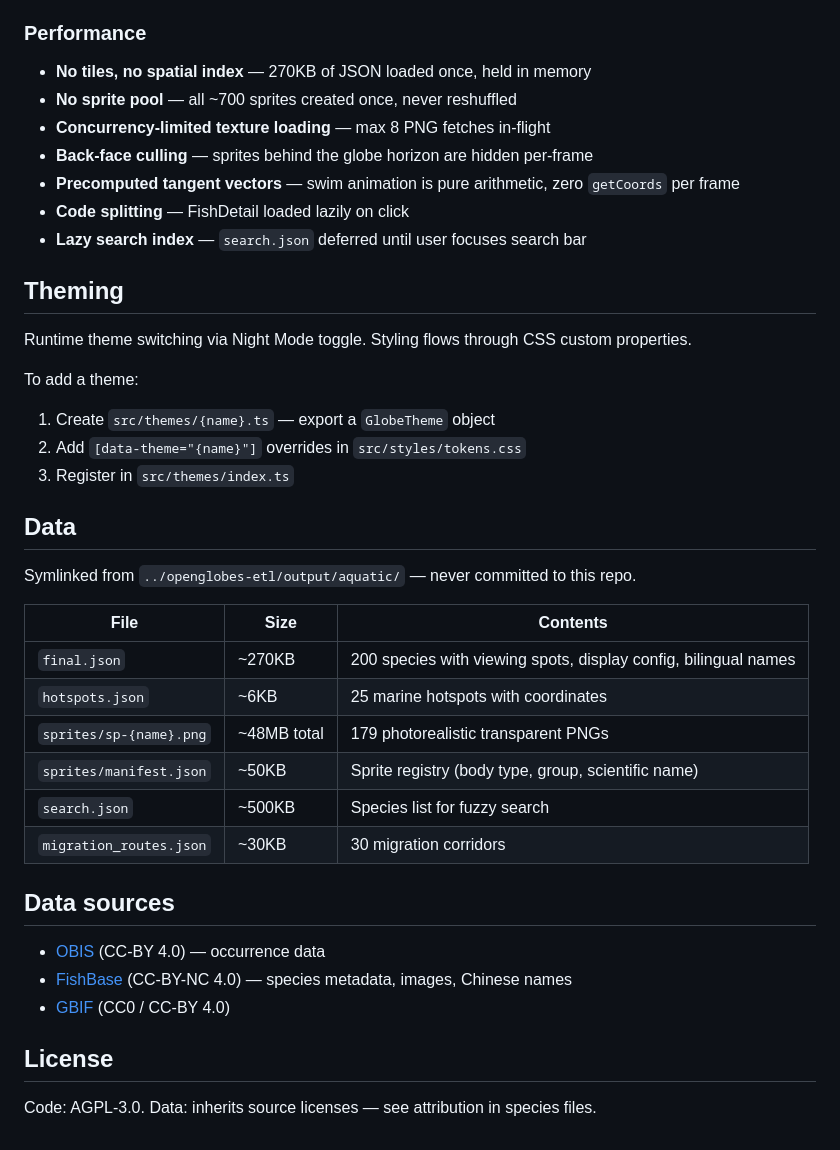
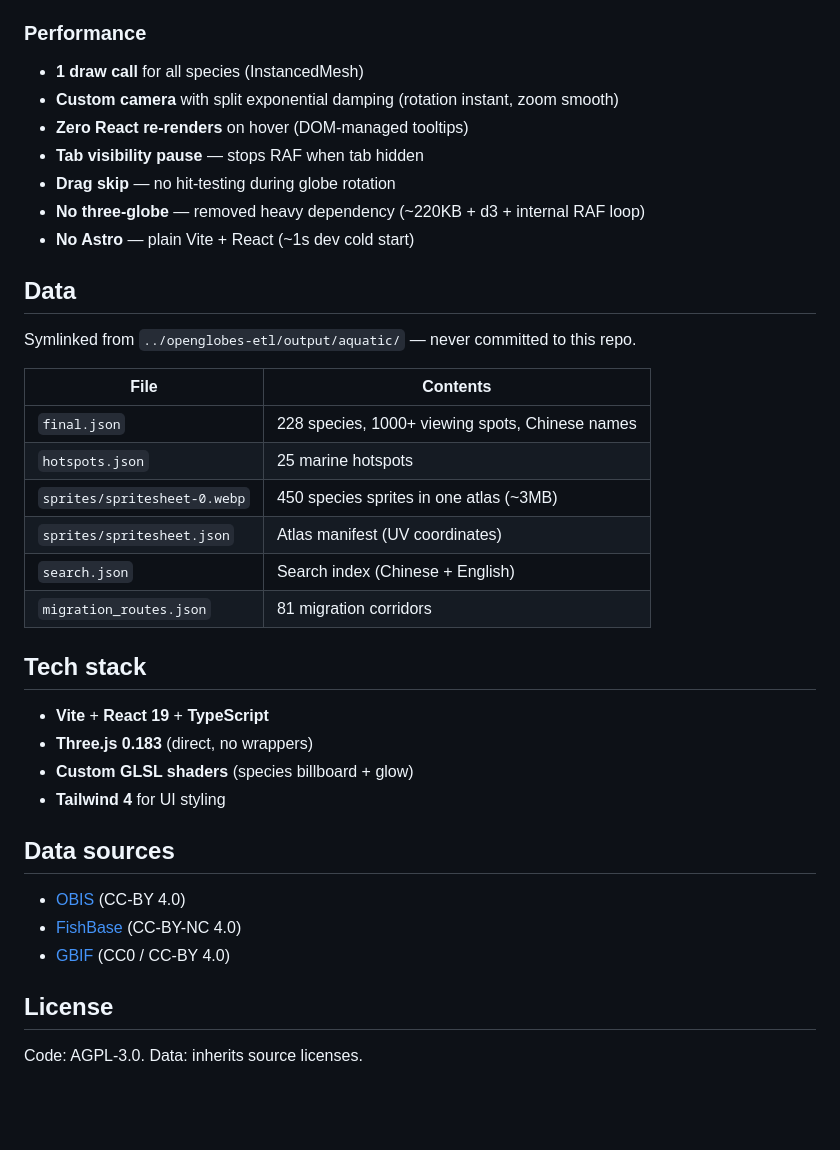
Before and after one commit to forest0xia/openglobes-aquatic, a Markdown page: README.md, the part around one of its changes. Drawn GitHub-style; blank space fills up the shorter version.

```diff
--- a/README.md
+++ b/README.md
@@ -70,42 +64,40 @@ A pure-HTML loading screen renders before any JS executes:
 
 ### Performance
 
-- **No tiles, no spatial index** — 270KB of JSON loaded once, held in memory
-- **No sprite pool** — all ~700 sprites created once, never reshuffled
-- **Concurrency-limited texture loading** — max 8 PNG fetches in-flight
-- **Back-face culling** — sprites behind the globe horizon are hidden per-frame
-- **Precomputed tangent vectors** — swim animation is pure arithmetic, zero `getCoords` per frame
-- **Code splitting** — FishDetail loaded lazily on click
-- **Lazy search index** — `search.json` deferred until user focuses search bar
-
-## Theming
-
-Runtime theme switching via Night Mode toggle. Styling flows through CSS custom properties.
-
-To add a theme:
-1. Create `src/themes/{name}.ts` — export a `GlobeTheme` object
-2. Add `[data-theme="{name}"]` overrides in `src/styles/tokens.css`
-3. Register in `src/themes/index.ts`
+- **1 draw call** for all species (InstancedMesh)
+- **Custom camera** with split exponential damping (rotation instant, zoom smooth)
+- **Zero React re-renders** on hover (DOM-managed tooltips)
+- **Tab visibility pause** — stops RAF when tab hidden
+- **Drag skip** — no hit-testing during globe rotation
+- **No three-globe** — removed heavy dependency (~220KB + d3 + internal RAF loop)
+- **No Astro** — plain Vite + React (~1s dev cold start)
 
 ## Data
 
 Symlinked from `../openglobes-etl/output/aquatic/` — never committed to this repo.
 
-| File | Size | Contents |
-|------|------|----------|
-| `final.json` | ~270KB | 200 species with viewing spots, display config, bilingual names |
-| `hotspots.json` | ~6KB | 25 marine hotspots with coordinates |
-| `sprites/sp-{name}.png` | ~48MB total | 179 photorealistic transparent PNGs |
-| `sprites/manifest.json` | ~50KB | Sprite registry (body type, group, scientific name) |
-| `search.json` | ~500KB | Species list for fuzzy search |
-| `migration_routes.json` | ~30KB | 30 migration corridors |
+| File | Contents |
+|------|----------|
+| `final.json` | 228 species, 1000+ viewing spots, Chinese names |
+| `hotspots.json` | 25 marine hotspots |
+| `sprites/spritesheet-0.webp` | 450 species sprites in one atlas (~3MB) |
+| `sprites/spritesheet.json` | Atlas manifest (UV coordinates) |
+| `search.json` | Search index (Chinese + English) |
+| `migration_routes.json` | 81 migration corridors |
+
+## Tech stack
+
+- **Vite** + **React 19** + **TypeScript**
+- **Three.js 0.183** (direct, no wrappers)
+- **Custom GLSL shaders** (species billboard + glow)
+- **Tailwind 4** for UI styling
 
 ## Data sources
 
-- [OBIS](https://obis.org) (CC-BY 4.0) — occurrence data
-- [FishBase](https://www.fishbase.se) (CC-BY-NC 4.0) — species metadata, images, Chinese names
+- [OBIS](https://obis.org) (CC-BY 4.0)
+- [FishBase](https://www.fishbase.se) (CC-BY-NC 4.0)
 - [GBIF](https://www.gbif.org) (CC0 / CC-BY 4.0)
 
 ## License
 
-Code: AGPL-3.0. Data: inherits source licenses — see attribution in species files.
+Code: AGPL-3.0. Data: inherits source licenses.
```
Also changed, not shown: other parts of README.md (+38 -44 lines).
